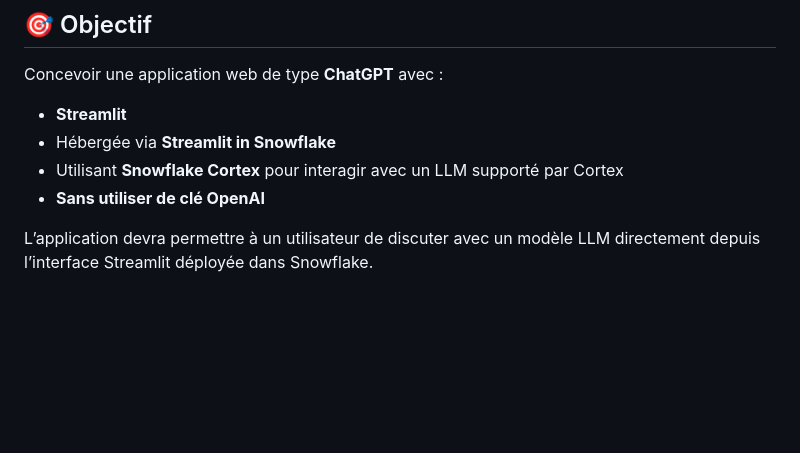
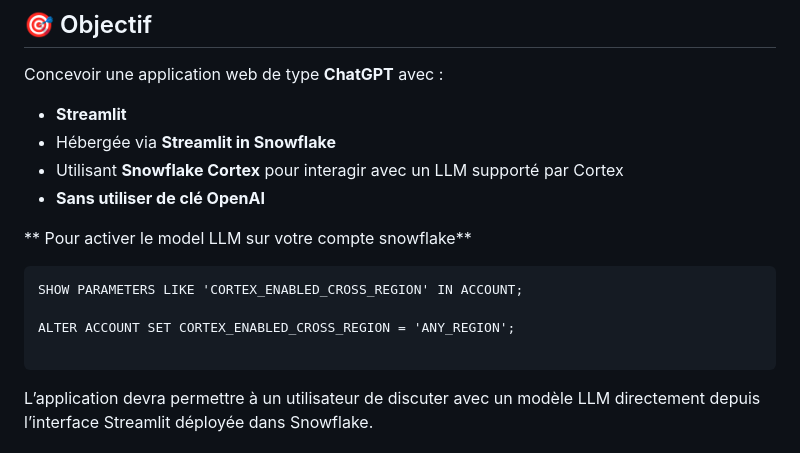
Before and after one commit to atifrani/mgt_opl_env_dev, a Markdown page: lab_my_chatbot.md, the part around the change. Rendered like a GitHub page; blank space fills up the shorter version.

Commit message:
Add instructions for enabling LLM model in Snowflake
Added instructions to enable LLM model on Snowflake account.

````diff
--- a/lab_my_chatbot.md
+++ b/lab_my_chatbot.md
@@ -7,6 +7,14 @@ Concevoir une application web de type **ChatGPT** avec :
 - Utilisant **Snowflake Cortex** pour interagir avec un LLM supporté par Cortex
 - **Sans utiliser de clé OpenAI**
 
+** Pour activer le model LLM sur votre compte snowflake**
+
+```
+SHOW PARAMETERS LIKE 'CORTEX_ENABLED_CROSS_REGION' IN ACCOUNT;
+
+ALTER ACCOUNT SET CORTEX_ENABLED_CROSS_REGION = 'ANY_REGION';
+
+```
 L’application devra permettre à un utilisateur de discuter avec un modèle LLM directement depuis l’interface Streamlit déployée dans Snowflake.
 
 ## 🧱 Contexte et prérequis
````
